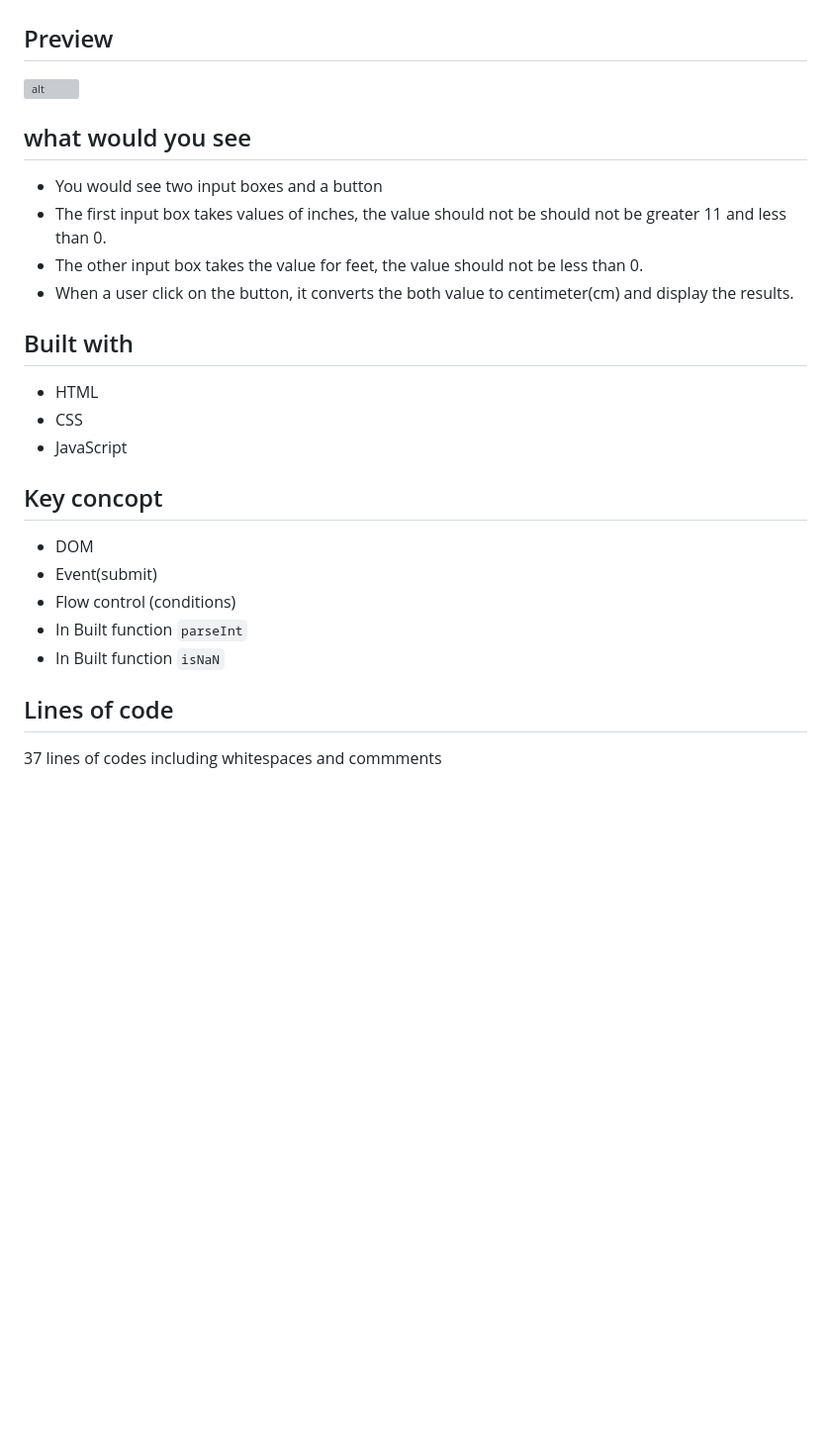
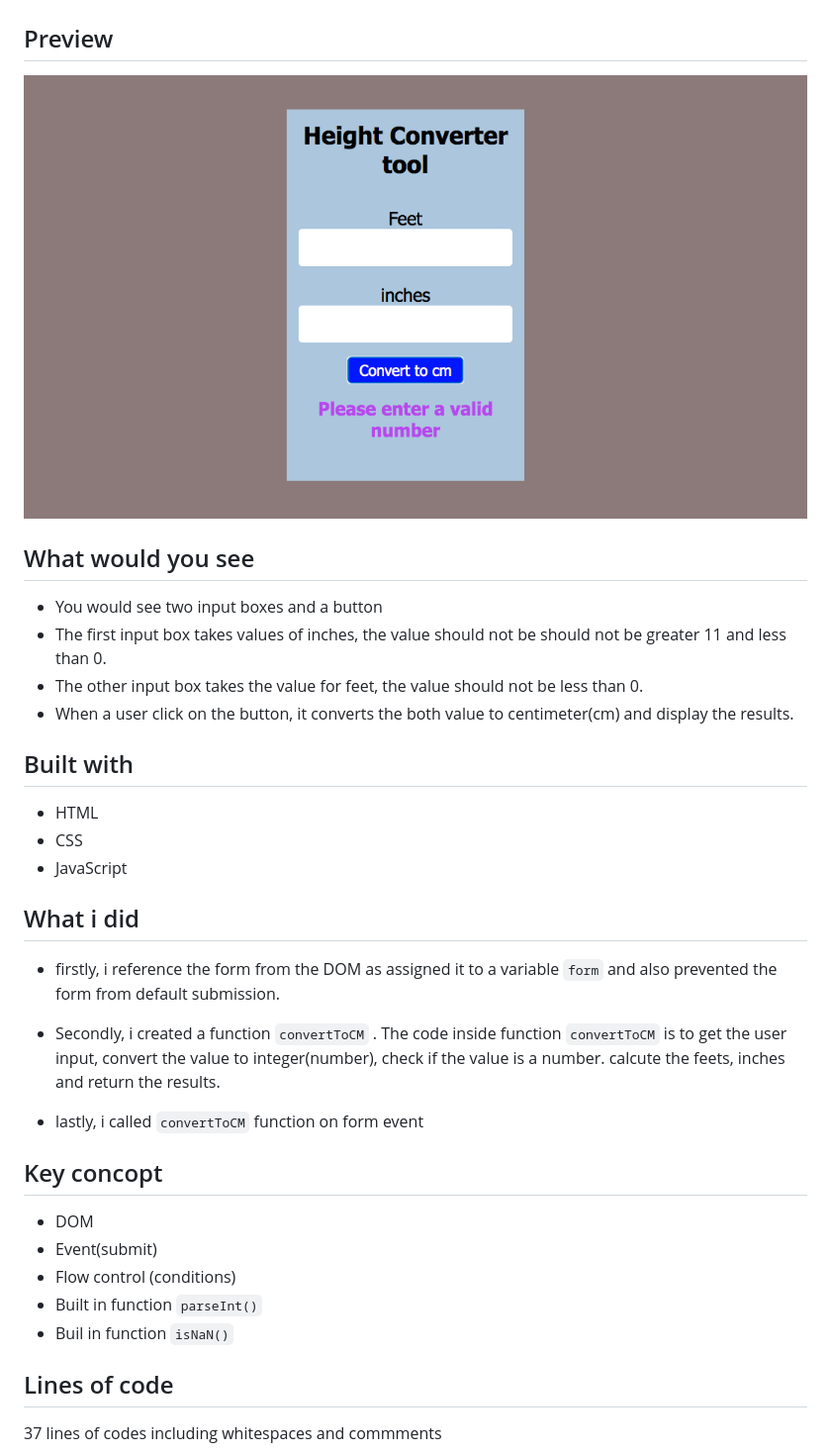
Before and after one commit to Brymmobaggins/50JavaScriptProjects, a Markdown page: height-conversion-tool/readme.md, the part around the change. Shown: that part at 99% size. Drawn GitHub-style; pictures changed too: height-conversion-tool/img/Screen Shot 2023-01-07 at 9.43.33 PM.png (added); blank space fills up the shorter version; grey boxes are pictures that could not be loaded.

Commit message:
complete project

```diff
--- a/height-conversion-tool/readme.md
+++ b/height-conversion-tool/readme.md
@@ -2,9 +2,9 @@
 
 ## Preview
 
-![alt](https://)
+![project image](img/Screen%20Shot%202023-01-07%20at%209.43.33%20PM.png)
 
-## what would you see
+## What would you see
 
 - You would see two input boxes and a button
 - The first input box takes values of inches,  the value should not be should not be greater 11 and less than 0.
@@ -17,13 +17,21 @@
 - CSS
 - JavaScript
 
+## What i did
+
+- firstly, i reference the form from the DOM as assigned it to a variable `form` and also prevented the form from default submission.
+
+- Secondly, i created a function `convertToCM` . The code inside function `convertToCM` is to get the user input, convert the value to integer(number), check if the value is a number. calcute the feets, inches and return the results.
+
+- lastly, i called `convertToCM` function on form event
+
 ## Key concopt
 
 - DOM
 - Event(submit)
 - Flow control (conditions)
-- In Built function `parseInt`
-- In Built function `isNaN`
+- Built in function `parseInt()`
+- Buil in function `isNaN()`
 
 ## Lines of code
 
```
Also changed, not shown: 3 other files.
